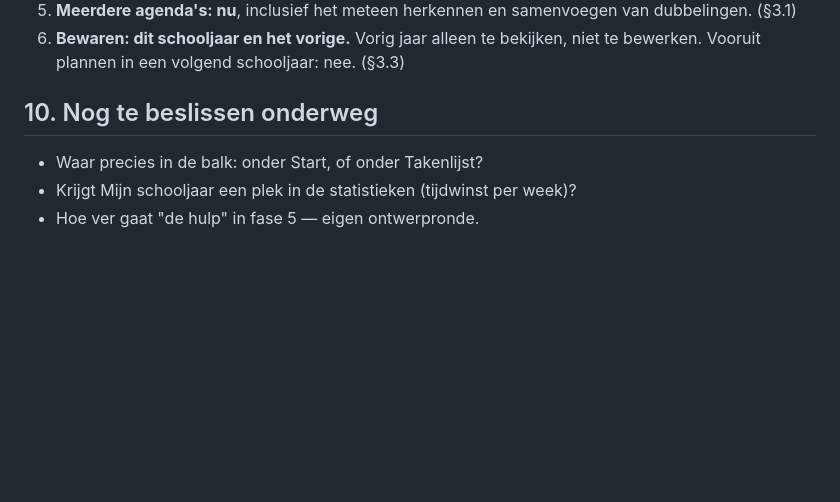
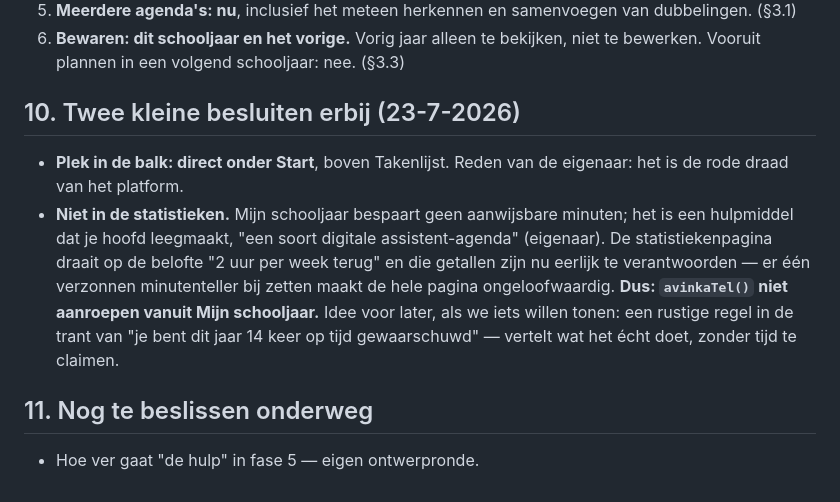
Before and after one commit to MvsTools/Avinka, a Markdown page: docs/planning-mijn-schooljaar.md, the part around the change. Rendered like a GitHub page; blank space fills up the shorter version.

Commit message:
Plan aangevuld: plek in de balk en geen minutenteller
Mijn schooljaar komt direct onder Start te staan, en telt bewust niet mee in
de statistieken: het bespaart geen aanwijsbare minuten en een verzonnen getal
zou de 2-uur-belofte ondermijnen.

Co-Authored-By: Claude Opus 4.8 (1M context) <noreply@anthropic.com>

```diff
--- a/docs/planning-mijn-schooljaar.md
+++ b/docs/planning-mijn-schooljaar.md
@@ -256,8 +256,20 @@ Deze regels gelden voor het hele onderdeel en zijn niet onderhandelbaar:
 6. **Bewaren: dit schooljaar en het vorige.** Vorig jaar alleen te bekijken, niet
    te bewerken. Vooruit plannen in een volgend schooljaar: nee. (§3.3)
 
-## 10. Nog te beslissen onderweg
+## 10. Twee kleine besluiten erbij (23-7-2026)
 
-- Waar precies in de balk: onder Start, of onder Takenlijst?
-- Krijgt Mijn schooljaar een plek in de statistieken (tijdwinst per week)?
+- **Plek in de balk: direct onder Start**, boven Takenlijst. Reden van de
+  eigenaar: het is de rode draad van het platform.
+- **Niet in de statistieken.** Mijn schooljaar bespaart geen aanwijsbare minuten;
+  het is een hulpmiddel dat je hoofd leegmaakt, "een soort digitale
+  assistent-agenda" (eigenaar). De statistiekenpagina draait op de belofte "2 uur
+  per week terug" en die getallen zijn nu eerlijk te verantwoorden — er één
+  verzonnen minutenteller bij zetten maakt de hele pagina ongeloofwaardig.
+  **Dus: `avinkaTel()` niet aanroepen vanuit Mijn schooljaar.** Idee voor later,
+  als we iets willen tonen: een rustige regel in de trant van "je bent dit jaar
+  14 keer op tijd gewaarschuwd" — vertelt wat het écht doet, zonder tijd te
+  claimen.
+
+## 11. Nog te beslissen onderweg
+
 - Hoe ver gaat "de hulp" in fase 5 — eigen ontwerpronde.
```
